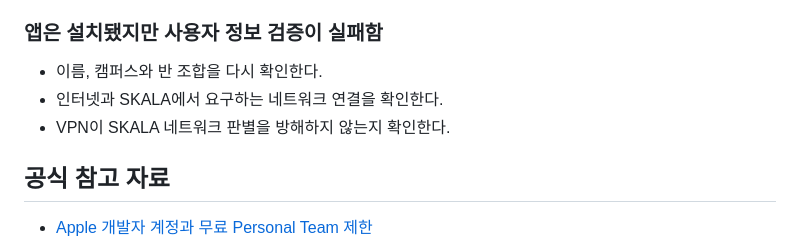
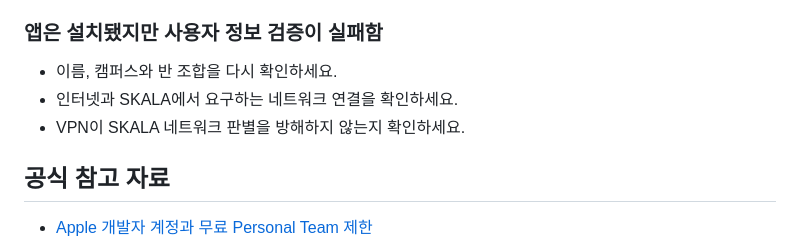
Before and after one commit to dh610/skaka-auto-lms, a Markdown page: docs/ios-personal-device-installation.md, the part around one of its changes. Drawn GitHub-style.

```diff
--- a/docs/ios-personal-device-installation.md
+++ b/docs/ios-personal-device-installation.md
@@ -168,9 +168,9 @@ iOS에서는 Android 전용 `인증 후 앱 복귀` 설정이 나타나지 않
 
 ### 앱은 설치됐지만 사용자 정보 검증이 실패함
 
-- 이름, 캠퍼스와 반 조합을 다시 확인한다.
-- 인터넷과 SKALA에서 요구하는 네트워크 연결을 확인한다.
-- VPN이 SKALA 네트워크 판별을 방해하지 않는지 확인한다.
+- 이름, 캠퍼스와 반 조합을 다시 확인하세요.
+- 인터넷과 SKALA에서 요구하는 네트워크 연결을 확인하세요.
+- VPN이 SKALA 네트워크 판별을 방해하지 않는지 확인하세요.
 
 ## 공식 참고 자료
 
```
Also changed, not shown: other parts of docs/ios-personal-device-installation.md (+62 -62 lines).
